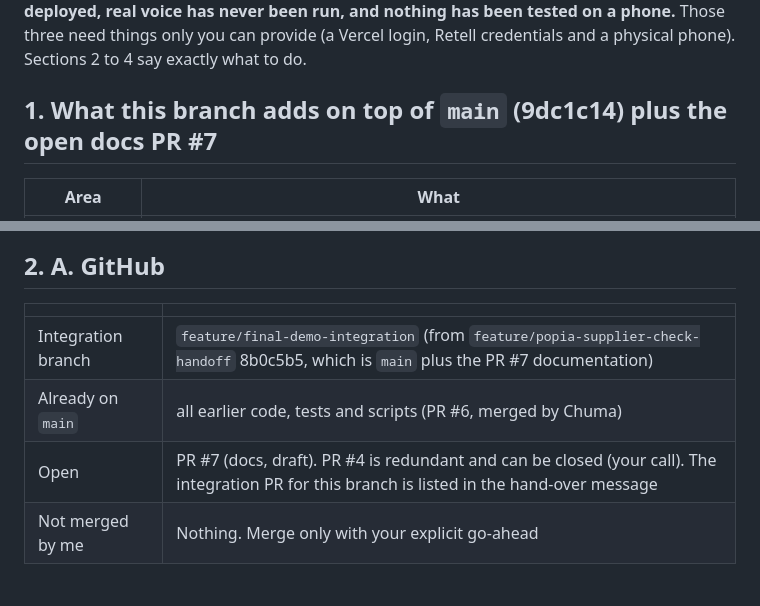
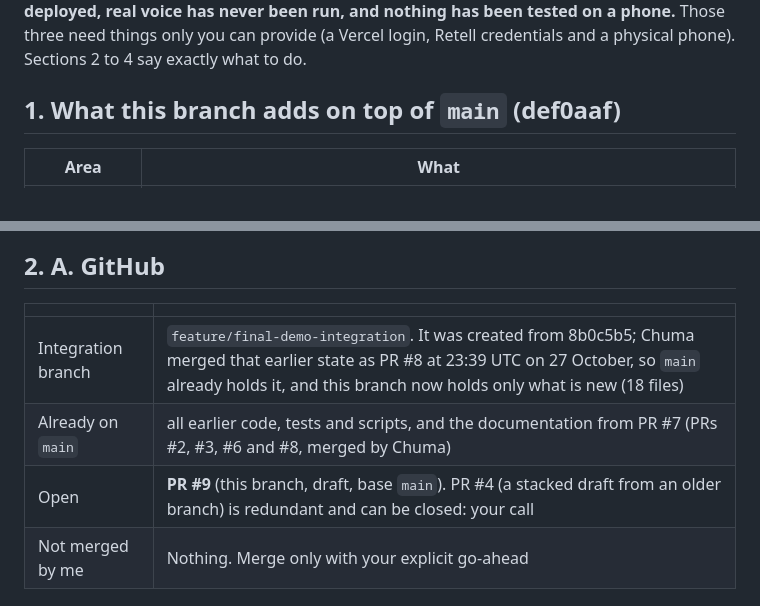
Before and after one commit to ChumaMike/Mgadi, a Markdown page: entry/FINAL-RELEASE.md, 2 parts joined by grey strips. Drawn GitHub-style.

Commit message:
FINAL-RELEASE: main moved (PR #7 and #8 merged by Chuma); state the real base and the open PRs

```diff
--- a/entry/FINAL-RELEASE.md
+++ b/entry/FINAL-RELEASE.md
@@ -6,7 +6,7 @@ Branch `feature/final-demo-integration`. Read this first for what is ready, what
 
 The application is integrated and tested on a laptop: the supplier check now compares **trusted details against the request**, reads **PDFs locally**, and compares sources; the voice, avatar, packs, links, POPIA draft and offline copy are all on the branch and pass their tests. **It is not deployed, real voice has never been run, and nothing has been tested on a phone.** Those three need things only you can provide (a Vercel login, Retell credentials and a physical phone). Sections 2 to 4 say exactly what to do.
 
-## 1. What this branch adds on top of `main` (9dc1c14) plus the open docs PR #7
+## 1. What this branch adds on top of `main` (def0aaf)
 
 | Area | What |
 |---|---|
@@ -21,9 +21,9 @@ Not changed, on purpose: the voice controller, avatar dock and Retell adapter. I
 
 | | |
 |---|---|
-| Integration branch | `feature/final-demo-integration` (from `feature/popia-supplier-check-handoff` 8b0c5b5, which is `main` plus the PR #7 documentation) |
-| Already on `main` | all earlier code, tests and scripts (PR #6, merged by Chuma) |
-| Open | PR #7 (docs, draft). PR #4 is redundant and can be closed (your call). The integration PR for this branch is listed in the hand-over message |
+| Integration branch | `feature/final-demo-integration`. It was created from 8b0c5b5; Chuma merged that earlier state as PR #8 at 23:39 UTC on 27 October, so `main` already holds it, and this branch now holds only what is new (18 files) |
+| Already on `main` | all earlier code, tests and scripts, and the documentation from PR #7 (PRs #2, #3, #6 and #8, merged by Chuma) |
+| Open | **PR #9** (this branch, draft, base `main`). PR #4 (a stacked draft from an older branch) is redundant and can be closed: your call |
 | Not merged by me | Nothing. Merge only with your explicit go-ahead |
 
 ## 3. D. Testing (this branch, desktop Chromium, synthetic data, local server)
```
